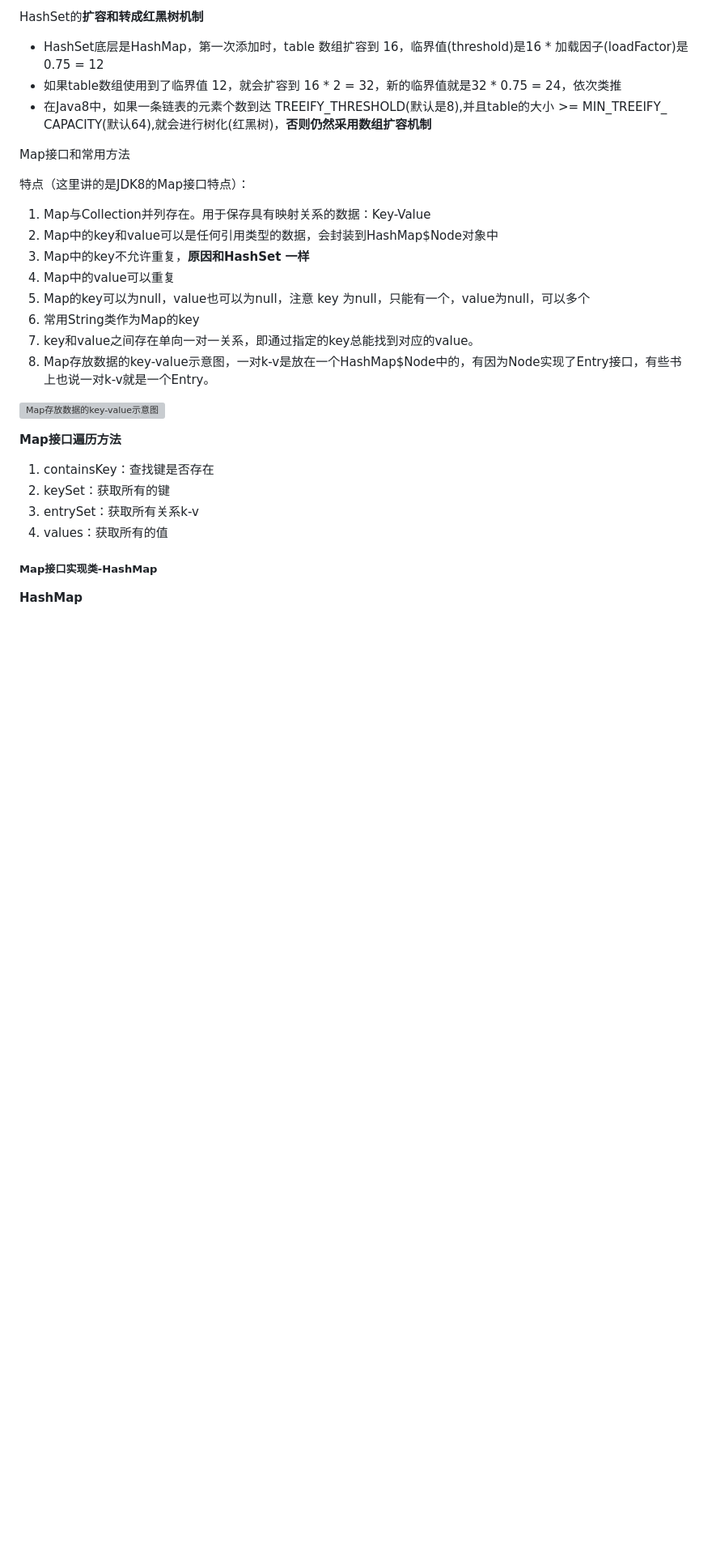
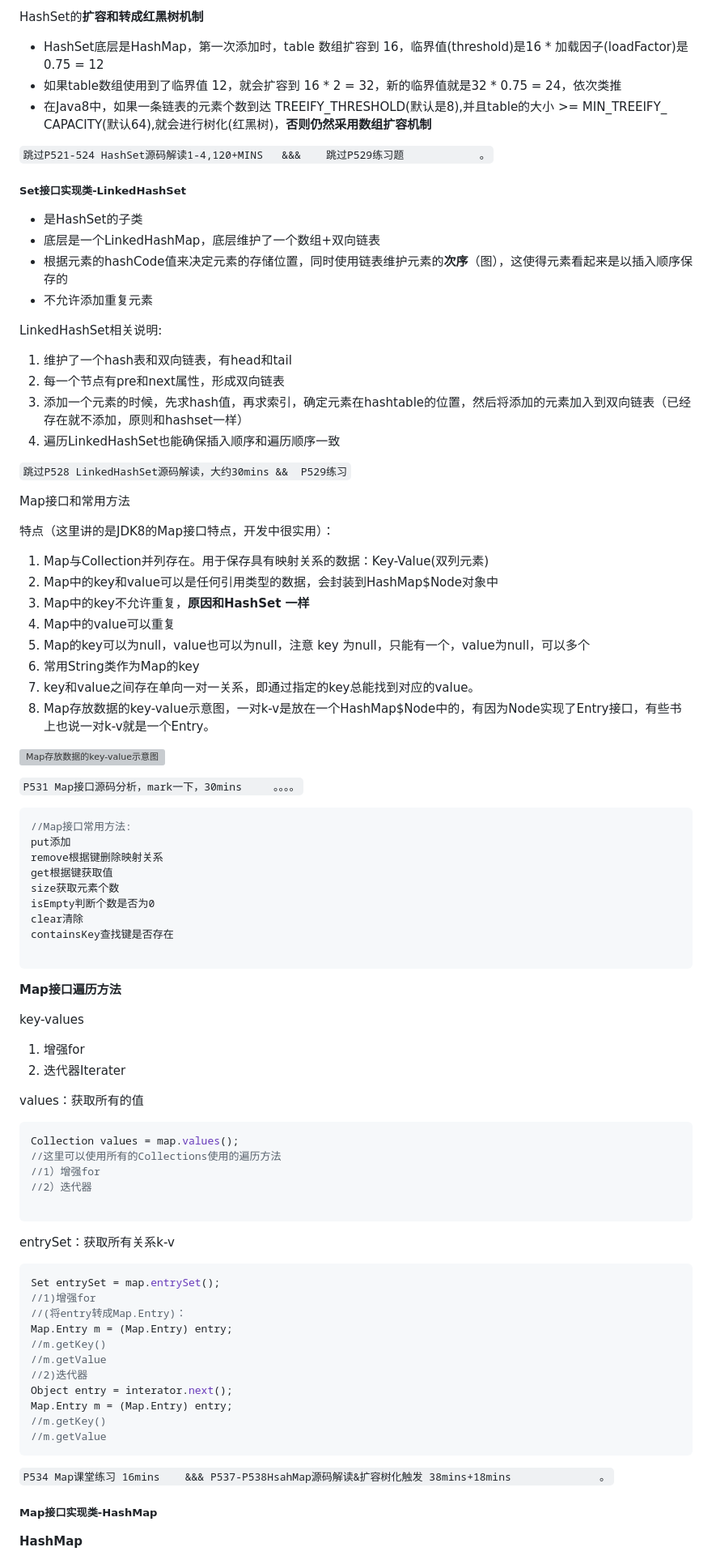
Before and after one commit to unstoppablecyq/learn, a Markdown page: Java/notes.md, the part around one of its changes. Shown at 81% size. Drawn GitHub-style; blank space fills up the shorter version; grey boxes are pictures that could not be loaded.

Commit message:
Update 20230726_2
Update learning notes in the afternoon.
About Collection && Map && generic programming.

````diff
--- a/Java/notes.md
+++ b/Java/notes.md
@@ -2999,13 +3016,33 @@ HashSet的**扩容和转成红黑树机制**
 - 如果table数组使用到了临界值 12，就会扩容到 16 * 2 = 32，新的临界值就是32 * 0.75 = 24，依次类推
 - 在Java8中，如果一条链表的元素个数到达 TREEIFY_THRESHOLD(默认是8),并且table的大小 >= MIN_TREEIFY_ CAPACITY(默认64),就会进行树化(红黑树)，**否则仍然采用数组扩容机制**
 
+`跳过P521-524 HashSet源码解读1-4,120+MINS   &&&    跳过P529练习题            。`
+
+
+
+##### Set接口实现类-LinkedHashSet
+
+- 是HashSet的子类
+- 底层是一个LinkedHashMap，底层维护了一个数组+双向链表
+- 根据元素的hashCode值来决定元素的存储位置，同时使用链表维护元素的**次序**（图），这使得元素看起来是以插入顺序保存的
+- 不允许添加重复元素
+
+LinkedHashSet相关说明:
+
+1. 维护了一个hash表和双向链表，有head和tail
+2. 每一个节点有pre和next属性，形成双向链表
+3. 添加一个元素的时候，先求hash值，再求索引，确定元素在hashtable的位置，然后将添加的元素加入到双向链表（已经存在就不添加，原则和hashset一样）
+4. 遍历LinkedHashSet也能确保插入顺序和遍历顺序一致
+
+`跳过P528 LinkedHashSet源码解读，大约30mins &&  P529练习`
+
 
 
 Map接口和常用方法
 
-特点（这里讲的是JDK8的Map接口特点）：
-
-1. Map与Collection并列存在。用于保存具有映射关系的数据：Key-Value
+特点（这里讲的是JDK8的Map接口特点，开发中很实用）：
+
+1. Map与Collection并列存在。用于保存具有映射关系的数据：Key-Value(双列元素)
 2. Map中的key和value可以是任何引用类型的数据，会封装到HashMap$Node对象中
 3. Map中的key不允许重复，**原因和HashSet 一样**
 4. Map中的value可以重复
@@ -3016,14 +3053,60 @@ Map接口和常用方法
 
 ![Map存放数据的key-value示意图](./javatests/pics/Map存放数据的key-value示意图.png)
 
-
+`P531 Map接口源码分析，mark一下，30mins     。。。。`
+
+
+
+
+
+```java
+//Map接口常用方法:
+put添加
+remove根据键删除映射关系
+get根据键获取值
+size获取元素个数
+isEmpty判断个数是否为0
+clear清除
+containsKey查找键是否存在
+
+```
 
 **Map接口遍历方法**
 
-1. containsKey：查找键是否存在
-2. keySet：获取所有的键
-3. entrySet：获取所有关系k-v
-4. values：获取所有的值
+key-values
+
+1. 增强for
+2. 迭代器Iterater
+
+
+
+values：获取所有的值
+
+```java
+Collection values = map.values();
+//这里可以使用所有的Collections使用的遍历方法
+//1）增强for
+//2）迭代器
+
+```
+
+entrySet：获取所有关系k-v
+
+```java
+Set entrySet = map.entrySet();
+//1)增强for
+//(将entry转成Map.Entry)：
+Map.Entry m = (Map.Entry) entry;
+//m.getKey()
+//m.getValue
+//2)迭代器
+Object entry = interator.next();
+Map.Entry m = (Map.Entry) entry;
+//m.getKey()
+//m.getValue
+```
+
+`P534 Map课堂练习 16mins    &&& P537-P538HsahMap源码解读&扩容树化触发 38mins+18mins              。`
 
 
 
````
Also changed, not shown: other parts of Java/notes.md (+44 -9 lines).
